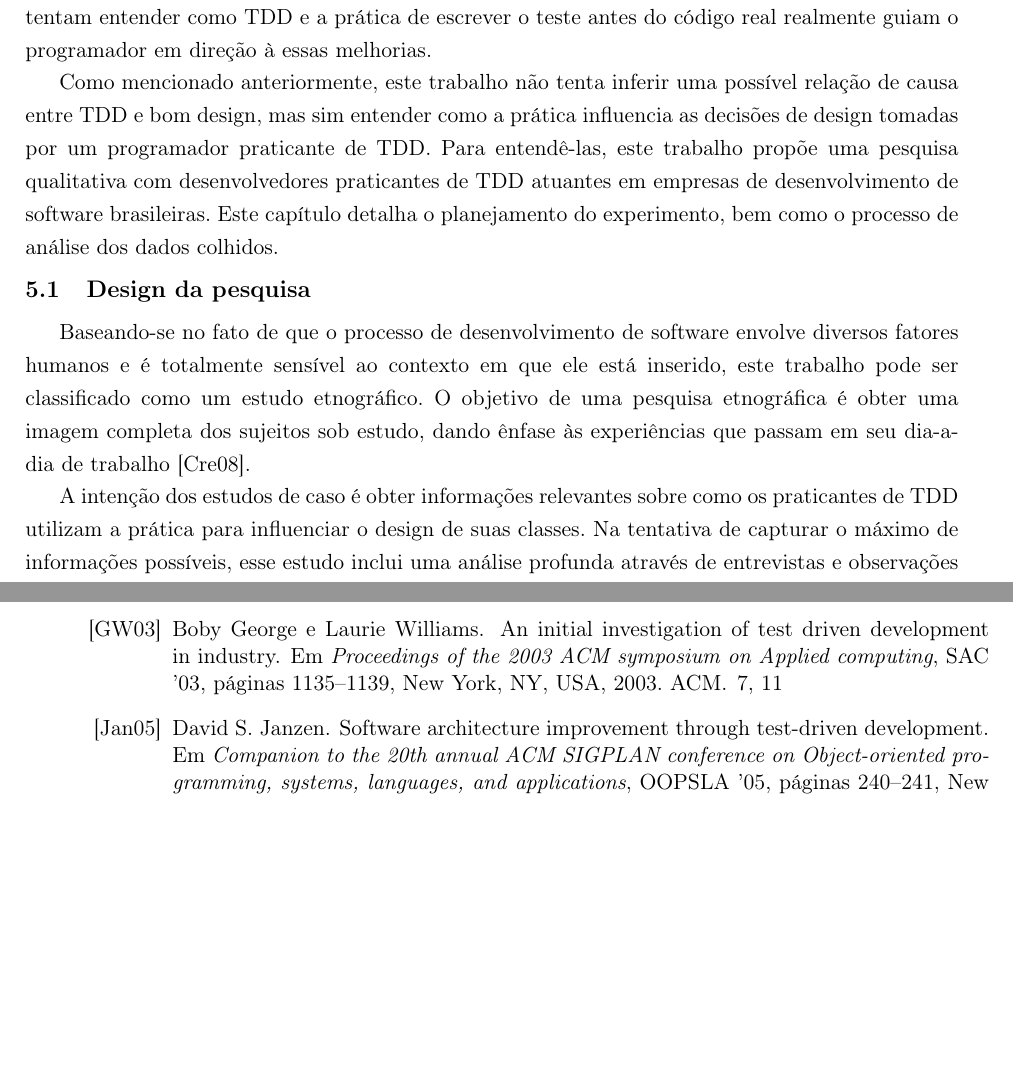
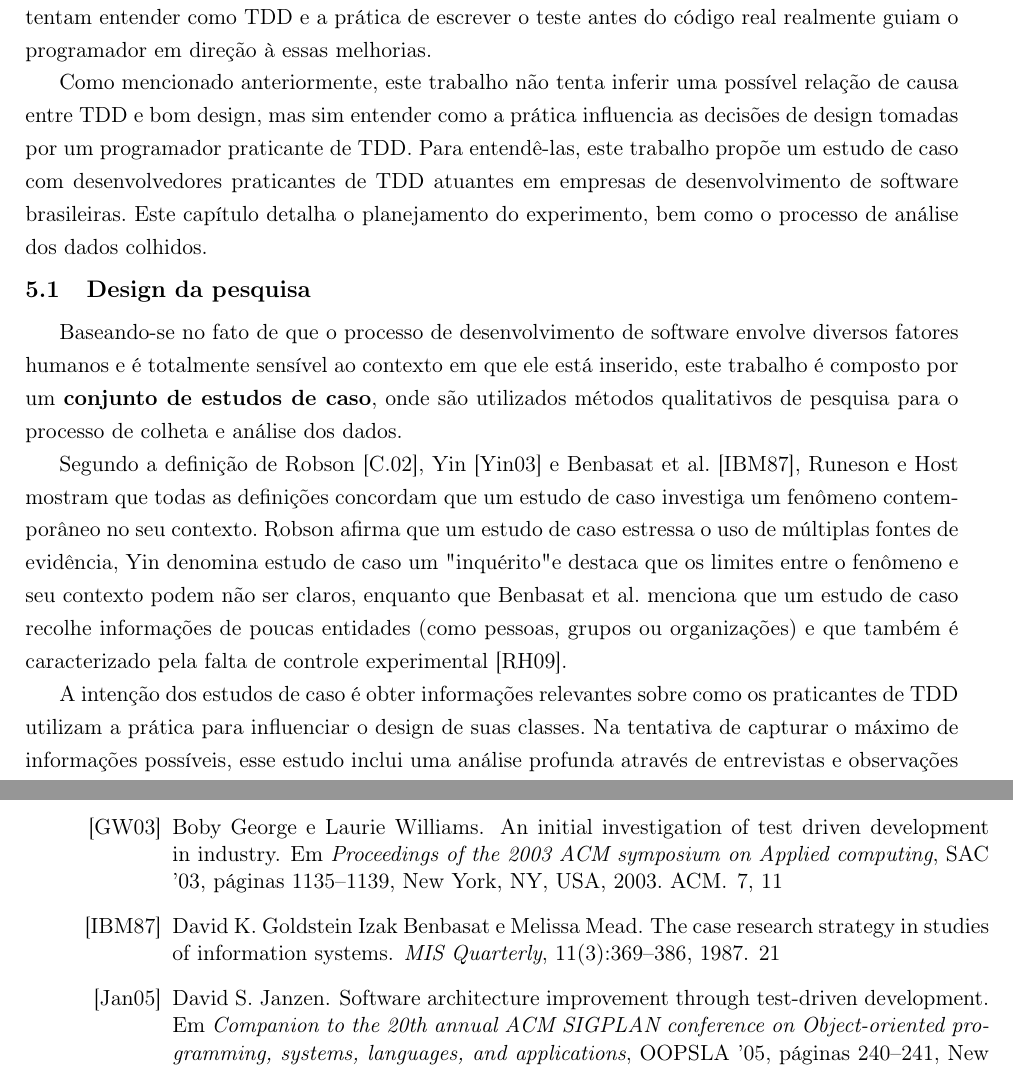
Before and after one commit to marcogerosa/mestrado, a LaTeX thesis (qualificacao/dissertacao.tex, which reads qualificacao/cap-planejamento.tex): two parts of pages 37 and 58 of 60, joined at a grey line, cut so that both start at the same text, the shorter picture padded with empty space. Compiled offline with pdfLaTeX.

Commit message:
voltando para estudo de caso

```diff
--- a/qualificacao/cap-planejamento.tex
+++ b/qualificacao/cap-planejamento.tex
@@ -15,7 +15,7 @@ Como mencionado anteriormente,
 este trabalho não tenta inferir uma possível relação de causa entre TDD e
 bom design, mas sim entender como a prática influencia as decisões de
 design tomadas por um programador praticante de TDD.
-Para entendê-las, este trabalho propõe uma pesquisa qualitativa com
+Para entendê-las, este trabalho propõe um estudo de caso com
 desenvolvedores praticantes de TDD atuantes em empresas de desenvolvimento de
 software brasileiras. Este capítulo detalha o planejamento do experimento,
 bem como o processo de análise dos dados colhidos.
@@ -25,10 +25,19 @@ bem como o processo de análise dos dados colhidos.
 
 Baseando-se no fato de que o processo de desenvolvimento de software envolve
 diversos fatores humanos e é totalmente sensível ao contexto em que ele está
-inserido, este trabalho pode ser classificado como um estudo etnográfico.
-O objetivo de uma pesquisa
-etnográfica é obter uma imagem completa dos sujeitos sob estudo, dando ênfase
-às experiências que passam em seu dia-a-dia de trabalho \cite{creswell}.
+inserido, este trabalho é composto por um \textbf{conjunto de estudos de caso},
+onde são utilizados métodos qualitativos de pesquisa para o processo de colheta e
+análise dos dados.
+
+Segundo a definição de Robson \cite{robson}, Yin \cite{yin} e Benbasat et
+al. \cite{benbasat}, Runeson e Host mostram que todas as definições concordam
+que um estudo de caso investiga um fenômeno contemporâneo no seu contexto.
+Robson afirma que um estudo de caso estressa o uso de múltiplas fontes de
+evidência, Yin denomina estudo de caso um "inquérito" e destaca que os limites
+entre o fenômeno e seu contexto podem não ser claros, enquanto que Benbasat et
+al. menciona que um estudo de caso recolhe informações de poucas entidades
+(como pessoas, grupos ou organizações) e que também é caracterizado pela falta
+de controle experimental \cite{guidelines-case-study}.
 
 A intenção dos estudos de caso é obter informações relevantes sobre como os
 praticantes de TDD utilizam a prática para influenciar o design de suas
```
Also changed, not shown: qualificacao/cap-qualitativo.tex (+1 -1 lines), qualificacao/cap-planejamento.tex (4 more changed lines).
